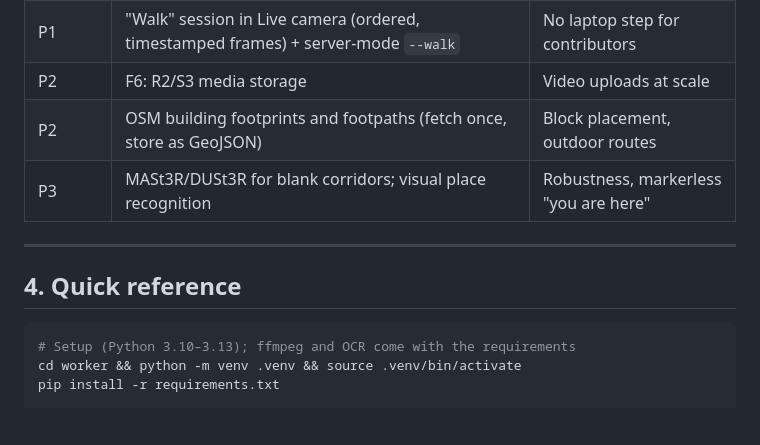
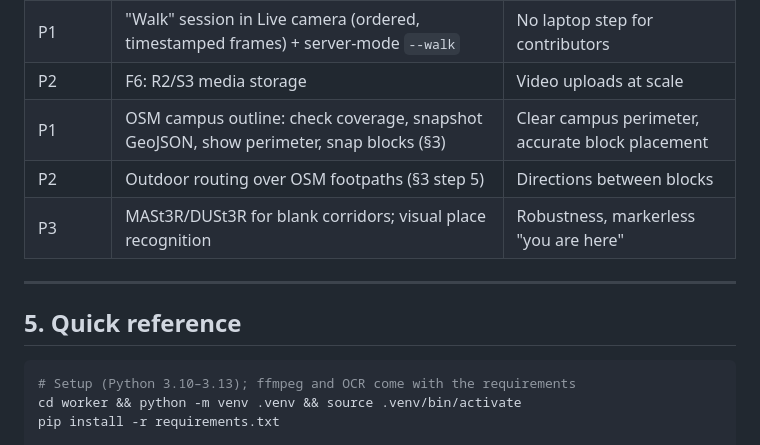
Before and after one commit to xiang2007/sime-darby-hackathon, a Markdown page: PROGRESS.md, the part around one of its changes. GitHub-like rendering; blank space fills up the shorter version.

````diff
--- a/PROGRESS.md
+++ b/PROGRESS.md
@@ -67,12 +92,13 @@ F4 and F8 from earlier reports are unchanged and not blocking.
 | P1 | Merge overlapping corridors into one polygon | More walks → better map |
 | P1 | "Walk" session in Live camera (ordered, timestamped frames) + server-mode `--walk` | No laptop step for contributors |
 | P2 | F6: R2/S3 media storage | Video uploads at scale |
-| P2 | OSM building footprints and footpaths (fetch once, store as GeoJSON) | Block placement, outdoor routes |
+| P1 | OSM campus outline: check coverage, snapshot GeoJSON, show perimeter, snap blocks (§3) | Clear campus perimeter, accurate block placement |
+| P2 | Outdoor routing over OSM footpaths (§3 step 5) | Directions between blocks |
 | P3 | MASt3R/DUSt3R for blank corridors; visual place recognition | Robustness, markerless "you are here" |
 
 ---
 
-## 4. Quick reference
+## 5. Quick reference
 
 ```sh
 # Setup (Python 3.10–3.13); ffmpeg and OCR come with the requirements
````
Also changed, not shown: other parts of PROGRESS.md (+26 -1 lines).
